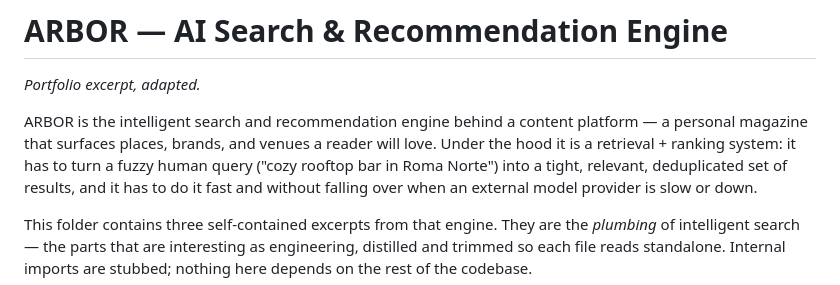
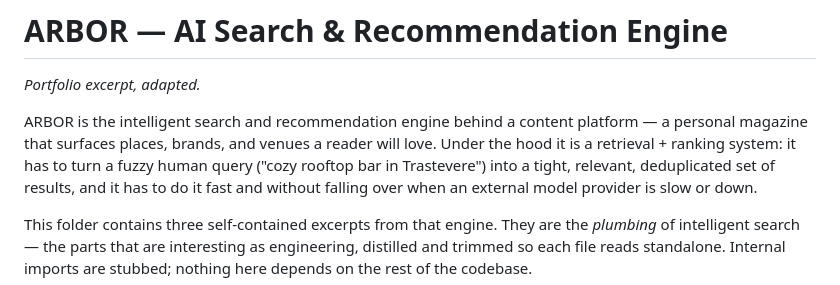
Before and after one commit to Ed0C97/portfolio, a Markdown page: projects/arbor/README.md, the part around the change. Rendered like a GitHub page.

Commit message:
arbor: use a Rome example (Trastevere) in the sample README

```diff
--- a/projects/arbor/README.md
+++ b/projects/arbor/README.md
@@ -5,7 +5,7 @@
 ARBOR is the intelligent search and recommendation engine behind a content
 platform — a personal magazine that surfaces places, brands, and venues a
 reader will love. Under the hood it is a retrieval + ranking system: it has
-to turn a fuzzy human query ("cozy rooftop bar in Roma Norte") into a tight,
+to turn a fuzzy human query ("cozy rooftop bar in Trastevere") into a tight,
 relevant, deduplicated set of results, and it has to do it fast and without
 falling over when an external model provider is slow or down.
 
```
